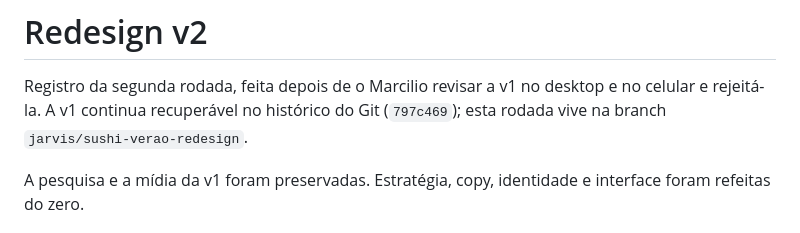
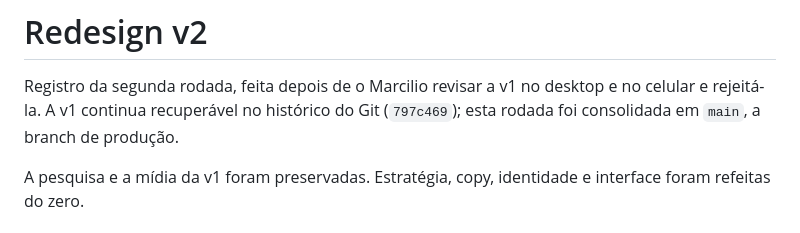
Before and after one commit to KriawqZero/sushi-verao-demo, a Markdown page: docs/redesign-v2.md, the part around the change. GitHub-like rendering.

Commit message:
Atualiza referência de branch: a rodada v2 agora vive em main
A branch jarvis/sushi-verao-redesign foi consolidada em main e apagada.

Co-Authored-By: Claude Opus 5 <noreply@anthropic.com>

```diff
--- a/docs/redesign-v2.md
+++ b/docs/redesign-v2.md
@@ -2,7 +2,7 @@
 
 Registro da segunda rodada, feita depois de o Marcilio revisar a v1 no desktop
 e no celular e rejeitá-la. A v1 continua recuperável no histórico do Git
-(`797c469`); esta rodada vive na branch `jarvis/sushi-verao-redesign`.
+(`797c469`); esta rodada foi consolidada em `main`, a branch de produção.
 
 A pesquisa e a mídia da v1 foram preservadas. Estratégia, copy, identidade e
 interface foram refeitas do zero.
```
